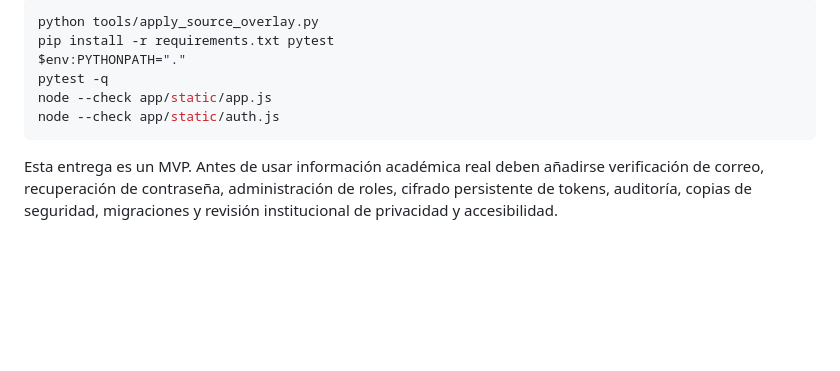
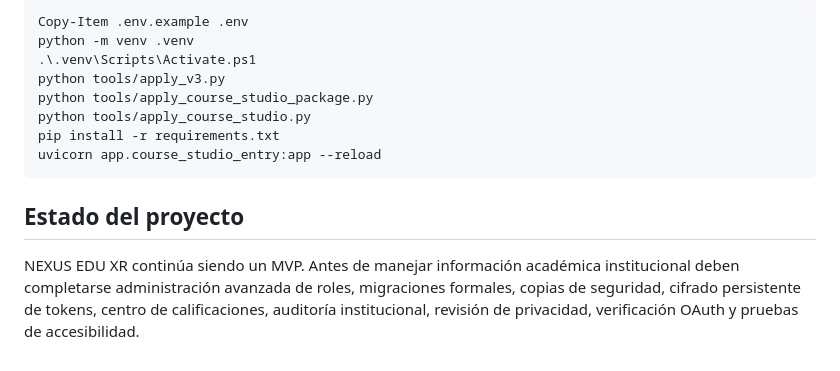
Before and after one commit to eagarcia77/lms_project, a Markdown page: README.md, the part around one of its changes. Drawn GitHub-style; blank space fills up the shorter version.

````diff
--- a/README.md
+++ b/README.md
@@ -76,11 +84,15 @@ GOOGLE_CLIENT_SECRET
 
 ```powershell
-python tools/apply_source_overlay.py
-pip install -r requirements.txt pytest
-$env:PYTHONPATH="."
-pytest -q
-node --check app/static/app.js
-node --check app/static/auth.js
+Copy-Item .env.example .env
+python -m venv .venv
+.\.venv\Scripts\Activate.ps1
+python tools/apply_v3.py
+python tools/apply_course_studio_package.py
+python tools/apply_course_studio.py
+pip install -r requirements.txt
+uvicorn app.course_studio_entry:app --reload
 ```
 
-Esta entrega es un MVP. Antes de usar información académica real deben añadirse verificación de correo, recuperación de contraseña, administración de roles, cifrado persistente de tokens, auditoría, copias de seguridad, migraciones y revisión institucional de privacidad y accesibilidad.
+## Estado del proyecto
+
+NEXUS EDU XR continúa siendo un MVP. Antes de manejar información académica institucional deben completarse administración avanzada de roles, migraciones formales, copias de seguridad, cifrado persistente de tokens, centro de calificaciones, auditoría institucional, revisión de privacidad, verificación OAuth y pruebas de accesibilidad.
````
Also changed, not shown: other parts of README.md (+51 -43 lines).
